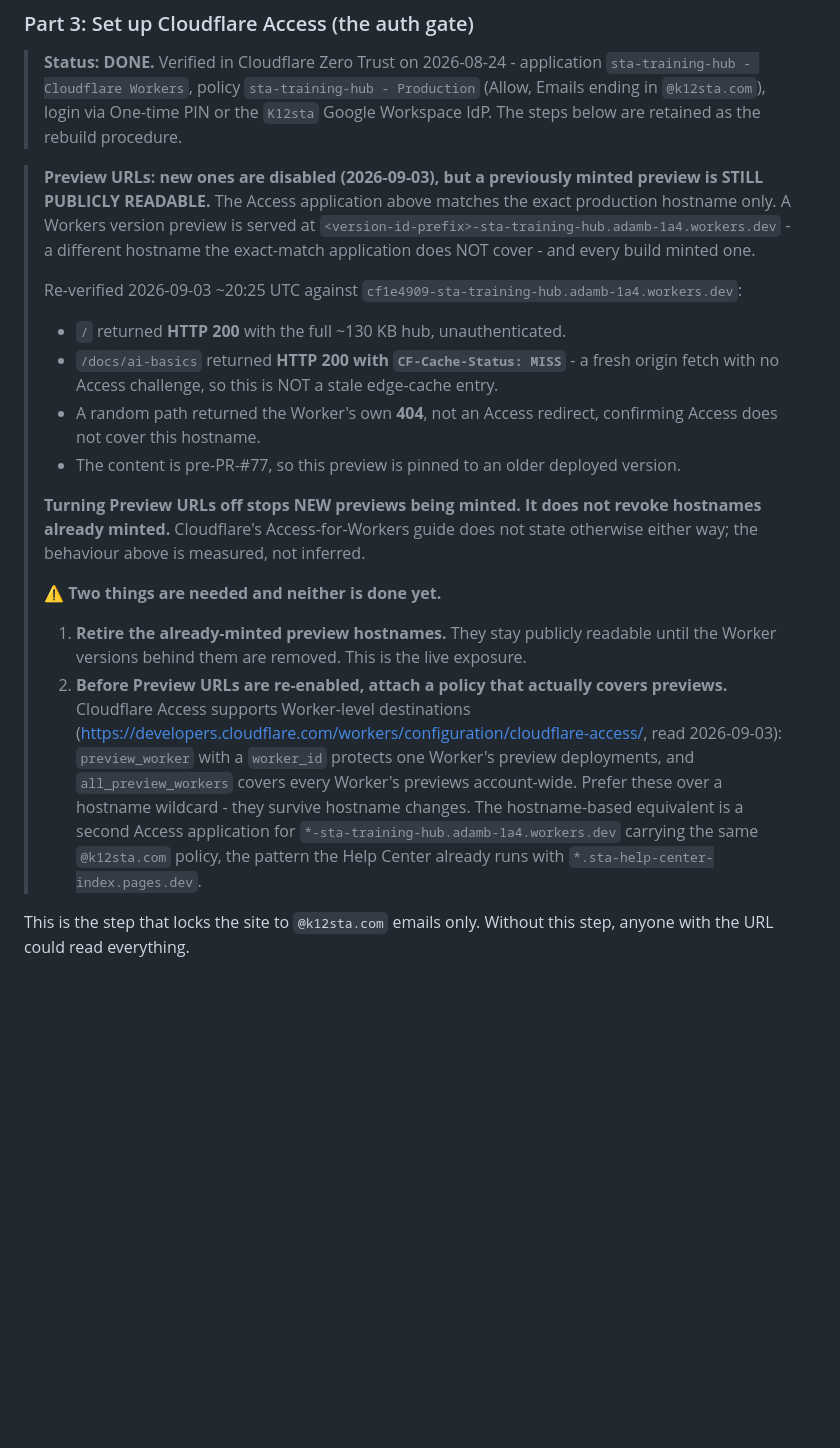
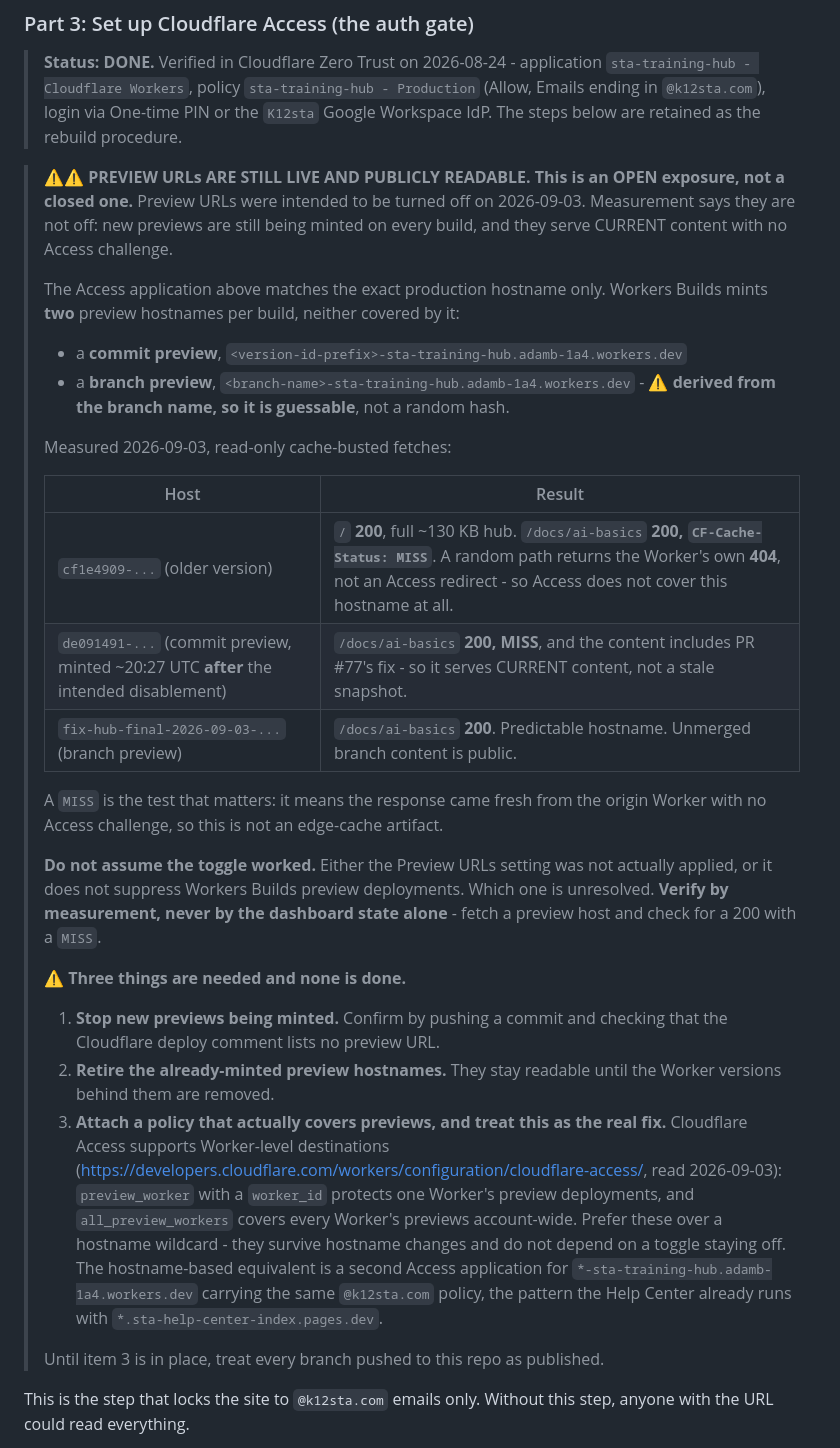
Before and after one commit to abaker421/sta-training-hub, a Markdown page: DEPLOY.md, the part around the change. GitHub-like rendering; blank space fills up the shorter version.

Commit message:
fix(docs): previews are NOT disabled - new ones are still being minted
Supersedes 2922e40, which I wrote. That note said "new ones are disabled ...
turning Preview URLs off stops NEW previews being minted." Both halves are
falsified by direct measurement, and leaving them would have shipped a second
false reassurance about the same live hole.

What surfaced it: the Cloudflare deploy comment on this PR lists TWO preview
URLs for commit 2922e40, built ~20:27 UTC today - after the intended
disablement. Both were then fetched:

  de091491-sta-training-hub.adamb-1a4.workers.dev      (commit preview)
    /docs/ai-basics -> HTTP 200, CF-Cache-Status: MISS, and the body contains
    PR #77's "off by default" text. So it is a FRESH origin fetch with no
    Access challenge, serving CURRENT content - not a stale snapshot.

  fix-hub-final-2026-09-03-sta-training-hub.adamb-1a4.workers.dev  (branch)
    /docs/ai-basics -> HTTP 200.

The branch preview is the worse of the two: its hostname is derived from the
BRANCH NAME, so it is guessable rather than a random hash, and it means
unmerged branch content is public. Every branch pushed to this repo should be
treated as published until this is fixed.

The note now states the measured reality, tabulates the three hosts and their
responses, and explicitly does NOT claim to know why - either the setting was
never applied or it does not suppress Workers Builds preview deployments. That
distinction is unresolved and is Adam's to settle in the dashboard.

It also raises the required actions from two to three: stop new previews being
minted, retire the existing hostnames, and attach a preview-covering Access
policy - naming the third as the real fix, since it does not depend on a toggle
staying off.

Separate finding, not fixed here: Workers Builds has not run on the last three
commits of this branch (14eaf97, 746eb9f, cc75ebb) - no check-run and no commit
status on any of them, while the first six all built. The PR still reports
mergeStateStatus CLEAN because Workers Builds is not a required check, so the
one gate this repo actually relies on is currently absent without being
visible as absent.

Documentation only. No Cloudflare configuration created, modified, scripted or
purged; wrangler.jsonc untouched.

Co-Authored-By: Claude Opus 5 <noreply@anthropic.com>
Claude-Session: https://claude.ai/code/session_01WE5CdrEZumNTPNd4AipsP5

```diff
--- a/DEPLOY.md
+++ b/DEPLOY.md
@@ -50,19 +50,30 @@ Cloudflare Access free tier covers up to 50 users via the Zero Trust dashboard.
 
 > **Status: DONE.** Verified in Cloudflare Zero Trust on 2026-08-24 - application `sta-training-hub - Cloudflare Workers`, policy `sta-training-hub - Production` (Allow, Emails ending in `@k12sta.com`), login via One-time PIN or the `K12sta` Google Workspace IdP. The steps below are retained as the rebuild procedure.
 
-> **Preview URLs: new ones are disabled (2026-09-03), but a previously minted preview is STILL PUBLICLY READABLE.** The Access application above matches the exact production hostname only. A Workers version preview is served at `<version-id-prefix>-sta-training-hub.adamb-1a4.workers.dev` - a different hostname the exact-match application does NOT cover - and every build minted one.
+> ⚠⚠ **PREVIEW URLs ARE STILL LIVE AND PUBLICLY READABLE. This is an OPEN exposure, not a closed one.** Preview URLs were intended to be turned off on 2026-09-03. Measurement says they are not off: new previews are still being minted on every build, and they serve CURRENT content with no Access challenge.
 >
-> Re-verified 2026-09-03 ~20:25 UTC against `cf1e4909-sta-training-hub.adamb-1a4.workers.dev`:
-> - `/` returned **HTTP 200** with the full ~130 KB hub, unauthenticated.
-> - `/docs/ai-basics` returned **HTTP 200 with `CF-Cache-Status: MISS`** - a fresh origin fetch with no Access challenge, so this is NOT a stale edge-cache entry.
-> - A random path returned the Worker's own **404**, not an Access redirect, confirming Access does not cover this hostname.
-> - The content is pre-PR-#77, so this preview is pinned to an older deployed version.
+> The Access application above matches the exact production hostname only. Workers Builds mints **two** preview hostnames per build, neither covered by it:
+> - a **commit preview**, `<version-id-prefix>-sta-training-hub.adamb-1a4.workers.dev`
+> - a **branch preview**, `<branch-name>-sta-training-hub.adamb-1a4.workers.dev` - ⚠ **derived from the branch name, so it is guessable**, not a random hash.
 >
-> **Turning Preview URLs off stops NEW previews being minted. It does not revoke hostnames already minted.** Cloudflare's Access-for-Workers guide does not state otherwise either way; the behaviour above is measured, not inferred.
+> Measured 2026-09-03, read-only cache-busted fetches:
 >
-> ⚠ **Two things are needed and neither is done yet.**
-> 1. **Retire the already-minted preview hostnames.** They stay publicly readable until the Worker versions behind them are removed. This is the live exposure.
-> 2. **Before Preview URLs are re-enabled, attach a policy that actually covers previews.** Cloudflare Access supports Worker-level destinations (https://developers.cloudflare.com/workers/configuration/cloudflare-access/, read 2026-09-03): `preview_worker` with a `worker_id` protects one Worker's preview deployments, and `all_preview_workers` covers every Worker's previews account-wide. Prefer these over a hostname wildcard - they survive hostname changes. The hostname-based equivalent is a second Access application for `*-sta-training-hub.adamb-1a4.workers.dev` carrying the same `@k12sta.com` policy, the pattern the Help Center already runs with `*.sta-help-center-index.pages.dev`.
+> | Host | Result |
+> | --- | --- |
+> | `cf1e4909-...` (older version) | `/` **200**, full ~130 KB hub. `/docs/ai-basics` **200, `CF-Cache-Status: MISS`**. A random path returns the Worker's own **404**, not an Access redirect - so Access does not cover this hostname at all. |
+> | `de091491-...` (commit preview, minted ~20:27 UTC **after** the intended disablement) | `/docs/ai-basics` **200, MISS**, and the content includes PR #77's fix - so it serves CURRENT content, not a stale snapshot. |
+> | `fix-hub-final-2026-09-03-...` (branch preview) | `/docs/ai-basics` **200**. Predictable hostname. Unmerged branch content is public. |
+>
+> A `MISS` is the test that matters: it means the response came fresh from the origin Worker with no Access challenge, so this is not an edge-cache artifact.
+>
+> **Do not assume the toggle worked.** Either the Preview URLs setting was not actually applied, or it does not suppress Workers Builds preview deployments. Which one is unresolved. **Verify by measurement, never by the dashboard state alone** - fetch a preview host and check for a 200 with a `MISS`.
+>
+> ⚠ **Three things are needed and none is done.**
+> 1. **Stop new previews being minted.** Confirm by pushing a commit and checking that the Cloudflare deploy comment lists no preview URL.
+> 2. **Retire the already-minted preview hostnames.** They stay readable until the Worker versions behind them are removed.
+> 3. **Attach a policy that actually covers previews, and treat this as the real fix.** Cloudflare Access supports Worker-level destinations (https://developers.cloudflare.com/workers/configuration/cloudflare-access/, read 2026-09-03): `preview_worker` with a `worker_id` protects one Worker's preview deployments, and `all_preview_workers` covers every Worker's previews account-wide. Prefer these over a hostname wildcard - they survive hostname changes and do not depend on a toggle staying off. The hostname-based equivalent is a second Access application for `*-sta-training-hub.adamb-1a4.workers.dev` carrying the same `@k12sta.com` policy, the pattern the Help Center already runs with `*.sta-help-center-index.pages.dev`.
+>
+> Until item 3 is in place, treat every branch pushed to this repo as published.
 
 This is the step that locks the site to `@k12sta.com` emails only. Without this step, anyone with the URL could read everything.
 
```
